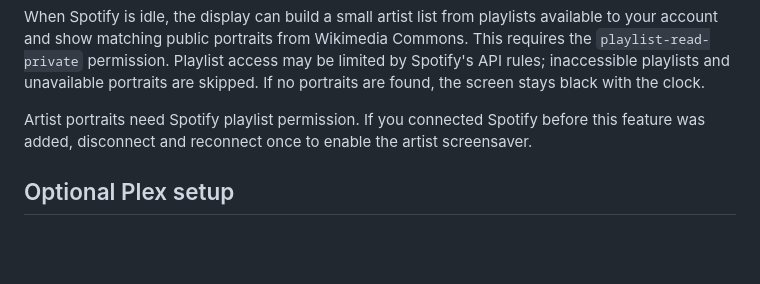
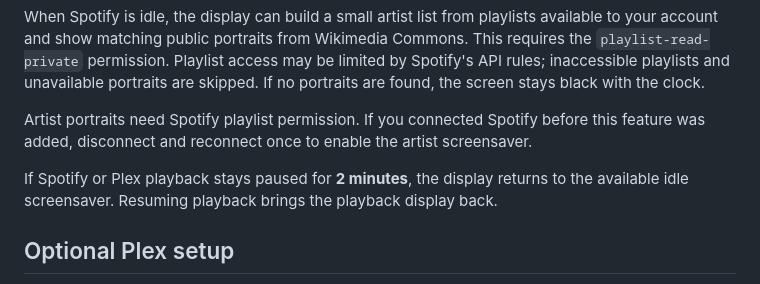
Before and after one commit to Shah-do/spotify-nowplaying-netlify, a Markdown page: README.md, the part around the change. Drawn GitHub-style; blank space fills up the shorter version.

Commit message:
Document paused playback screensaver timeout

```diff
--- a/README.md
+++ b/README.md
@@ -67,6 +67,9 @@ When Spotify is idle, the display can build a small artist list from playlists a
 
 Artist portraits need Spotify playlist permission. If you connected Spotify before this feature was added, disconnect and reconnect once to enable the artist screensaver.
 
+
+If Spotify or Plex playback stays paused for **2 minutes**, the display returns to the available idle screensaver. Resuming playback brings the playback display back.
+
 ## Optional Plex setup
 
 1. Open Plex Web while signed in to the account that can access your server.
```
